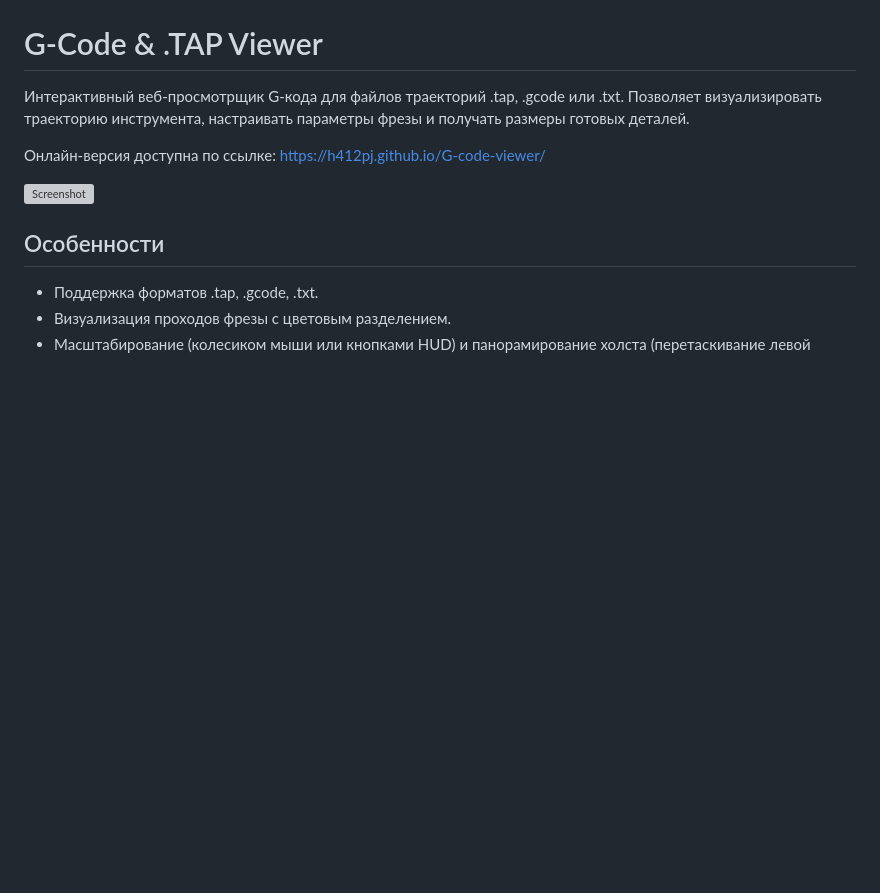
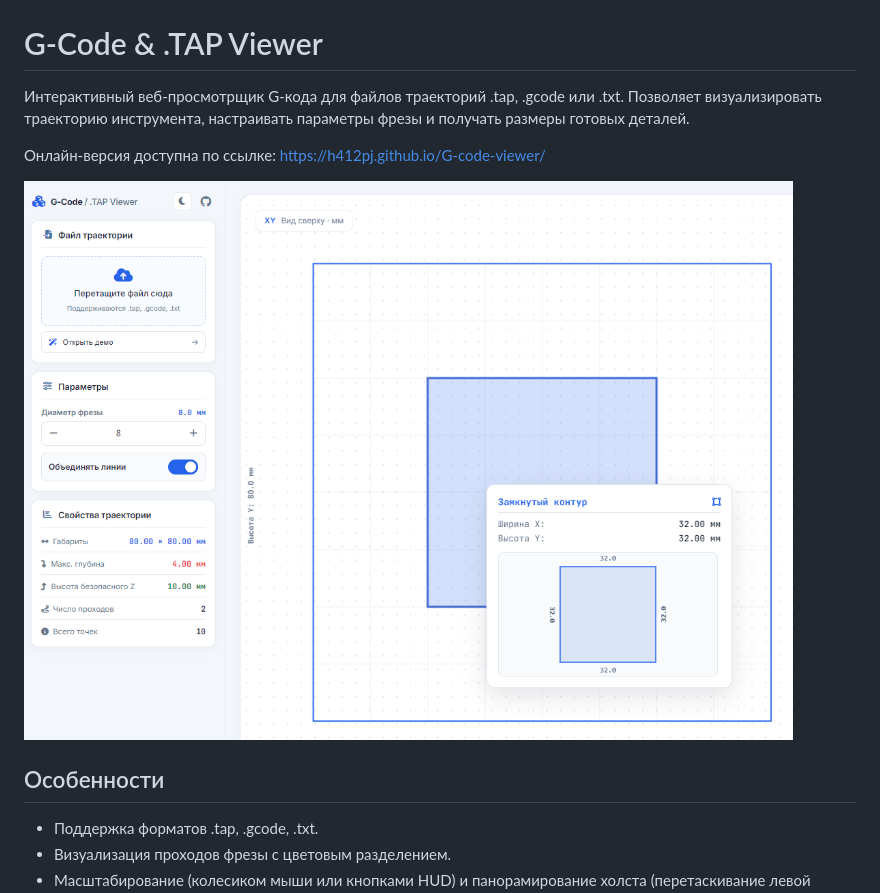
Before and after one commit to h412pj/G-code-viewer, a Markdown page: README.md, the part around the change. GitHub-like rendering; blank space fills up the shorter version; grey boxes are pictures that could not be loaded.

Commit message:
Fix screenshot file extension in README

```diff
--- a/README.md
+++ b/README.md
@@ -4,7 +4,7 @@
 
 Онлайн-версия доступна по ссылке: https://h412pj.github.io/G-code-viewer/
 
-![Screenshot](screenshot.png)
+![Screenshot](screenshot.PNG)
 
 ## Особенности
 
```
